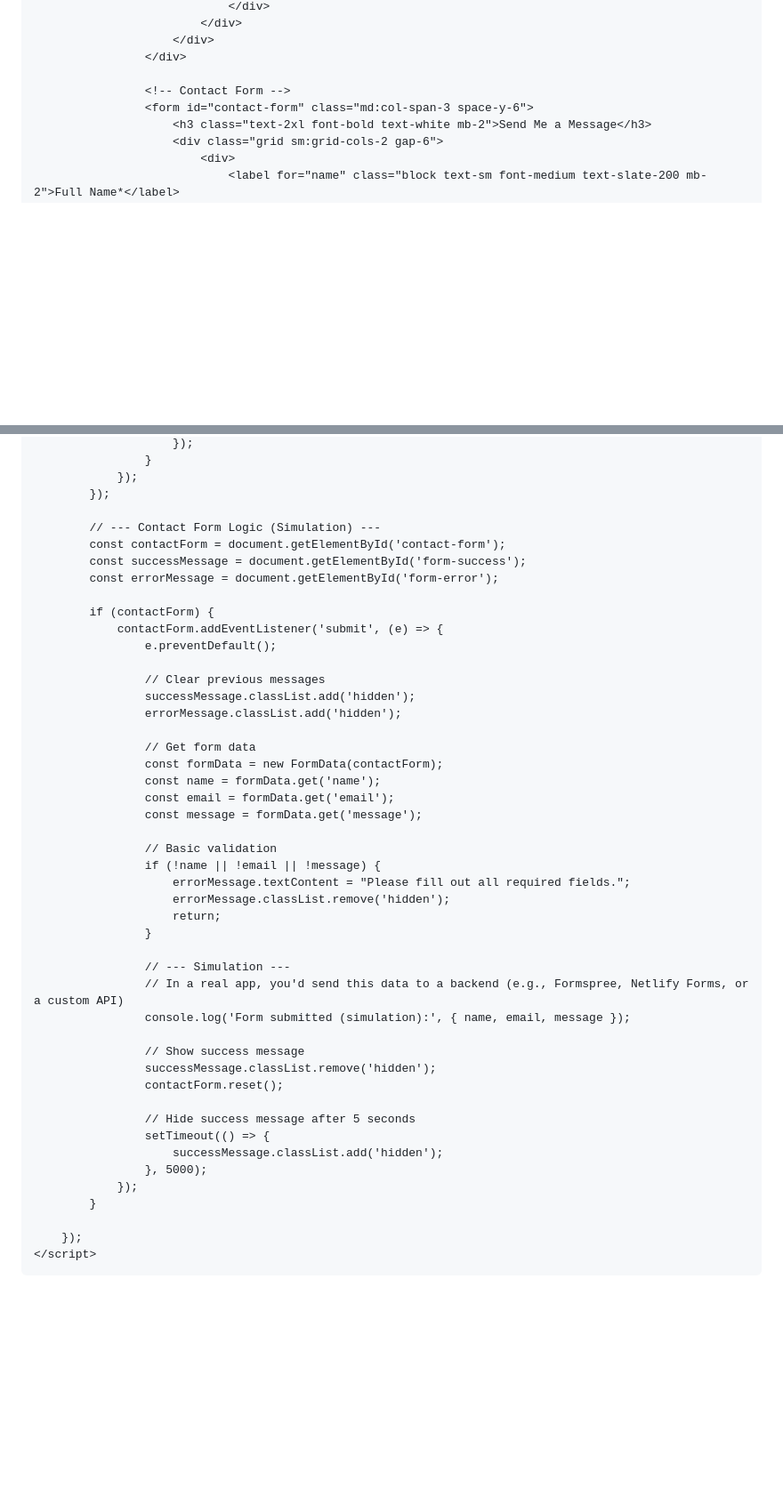
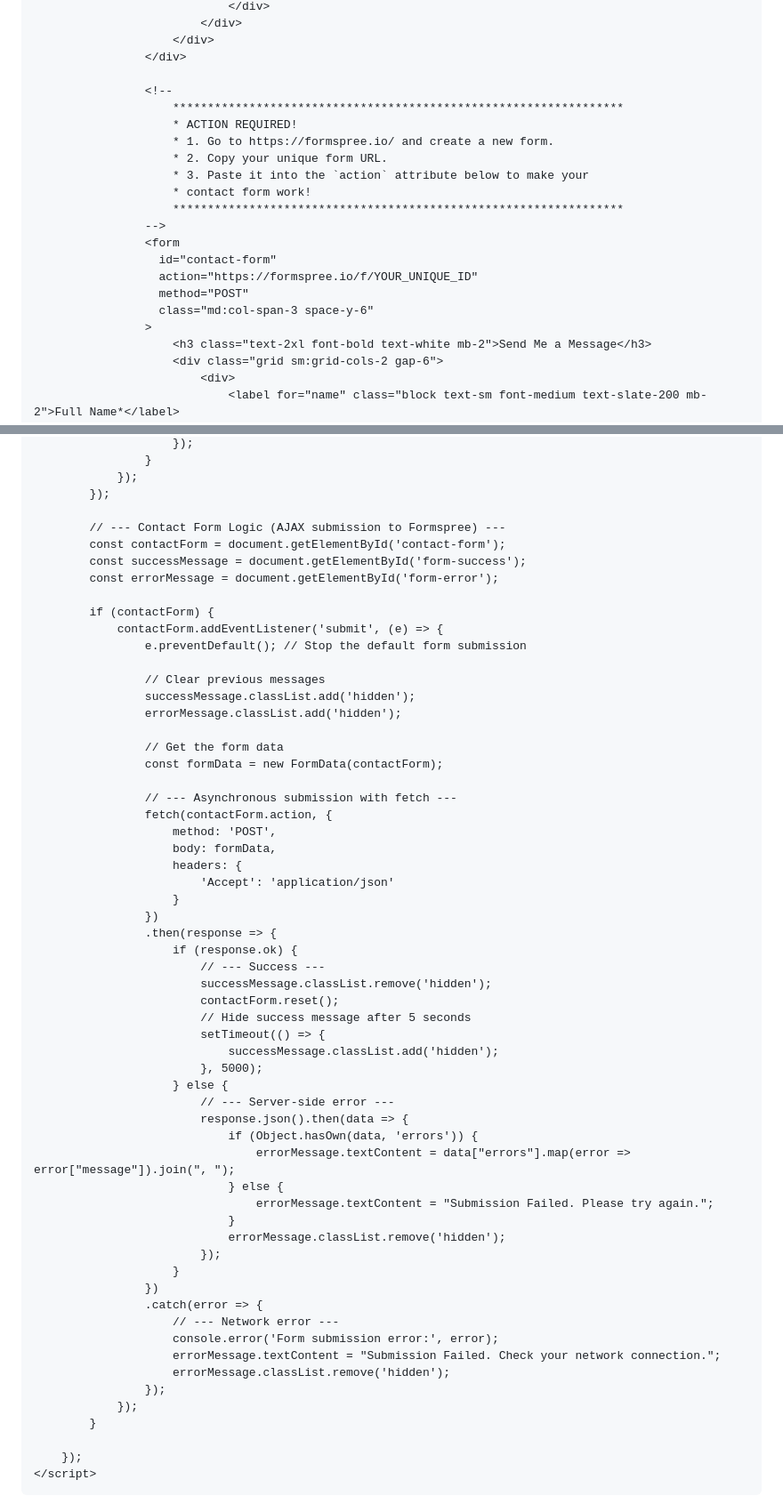
Before and after one commit to alec-borman/alec-borman.github.io, a Markdown page: README.md, 2 parts joined by grey strips. Shown at 89% size. Drawn GitHub-style; blank space fills up the shorter version.

```diff
--- a/README.md
+++ b/README.md
@@ -476,8 +474,21 @@
                         </div>
                     </div>
 
-                    <!-- Contact Form -->
-                    <form id="contact-form" class="md:col-span-3 space-y-6">
+                    <!--
+                        *****************************************************************
+                        * ACTION REQUIRED!
+                        * 1. Go to https://formspree.io/ and create a new form.
+                        * 2. Copy your unique form URL.
+                        * 3. Paste it into the `action` attribute below to make your
+                        * contact form work!
+                        *****************************************************************
+                    -->
+                    <form
+                      id="contact-form"
+                      action="https://formspree.io/f/YOUR_UNIQUE_ID"
+                      method="POST"
+                      class="md:col-span-3 space-y-6"
+                    >
                         <h3 class="text-2xl font-bold text-white mb-2">Send Me a Message</h3>
                         <div class="grid sm:grid-cols-2 gap-6">
                             <div>
@@ -590,44 +601,57 @@
                 });
             });
 
-            // --- Contact Form Logic (Simulation) ---
+            // --- Contact Form Logic (AJAX submission to Formspree) ---
             const contactForm = document.getElementById('contact-form');
             const successMessage = document.getElementById('form-success');
             const errorMessage = document.getElementById('form-error');
 
             if (contactForm) {
                 contactForm.addEventListener('submit', (e) => {
-                    e.preventDefault();
+                    e.preventDefault(); // Stop the default form submission
 
                     // Clear previous messages
                     successMessage.classList.add('hidden');
                     errorMessage.classList.add('hidden');
 
-                    // Get form data
+                    // Get the form data
                     const formData = new FormData(contactForm);
-                    const name = formData.get('name');
-                    const email = formData.get('email');
-                    const message = formData.get('message');
 
-                    // Basic validation
-                    if (!name || !email || !message) {
-                        errorMessage.textContent = "Please fill out all required fields.";
+                    // --- Asynchronous submission with fetch ---
+                    fetch(contactForm.action, {
+                        method: 'POST',
+                        body: formData,
+                        headers: {
+                            'Accept': 'application/json'
+                        }
+                    })
+                    .then(response => {
+                        if (response.ok) {
+                            // --- Success ---
+                            successMessage.classList.remove('hidden');
+                            contactForm.reset();
+                            // Hide success message after 5 seconds
+                            setTimeout(() => {
+                                successMessage.classList.add('hidden');
+                            }, 5000);
+                        } else {
+                            // --- Server-side error ---
+                            response.json().then(data => {
+                                if (Object.hasOwn(data, 'errors')) {
+                                    errorMessage.textContent = data["errors"].map(error => error["message"]).join(", ");
+                                } else {
+                                    errorMessage.textContent = "Submission Failed. Please try again.";
+                                }
+                                errorMessage.classList.remove('hidden');
+                            });
+                        }
+                    })
+                    .catch(error => {
+                        // --- Network error ---
+                        console.error('Form submission error:', error);
+                        errorMessage.textContent = "Submission Failed. Check your network connection.";
                         errorMessage.classList.remove('hidden');
-                        return;
-                    }
-
-                    // --- Simulation ---
-                    // In a real app, you'd send this data to a backend (e.g., Formspree, Netlify Forms, or a custom API)
-                    console.log('Form submitted (simulation):', { name, email, message });
-
-                    // Show success message
-                    successMessage.classList.remove('hidden');
-                    contactForm.reset();
-
-                    // Hide success message after 5 seconds
-                    setTimeout(() => {
-                        successMessage.classList.add('hidden');
-                    }, 5000);
+                    });
                 });
             }
 
```
Also changed, not shown: other parts of README.md (+14 -16 lines).
